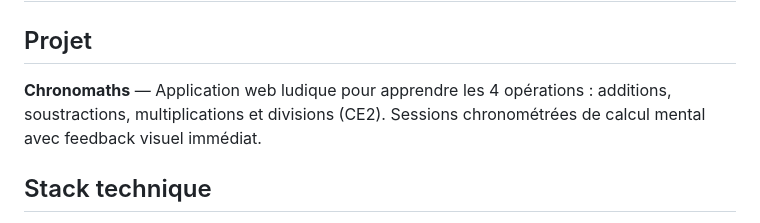
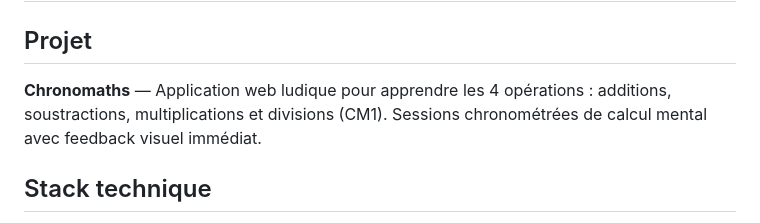
Before and after one commit to lborie/chronomaths, a Markdown page: CLAUDE.md, the part around the change. Drawn GitHub-style.

```diff
--- a/CLAUDE.md
+++ b/CLAUDE.md
@@ -2,7 +2,7 @@
 
 ## Projet
 
-**Chronomaths** — Application web ludique pour apprendre les 4 opérations : additions, soustractions, multiplications et divisions (CE2).
+**Chronomaths** — Application web ludique pour apprendre les 4 opérations : additions, soustractions, multiplications et divisions (CM1).
 Sessions chronométrées de calcul mental avec feedback visuel immédiat.
 
 ## Stack technique
```
Also changed, not shown: README.md (+1 -1 lines).
